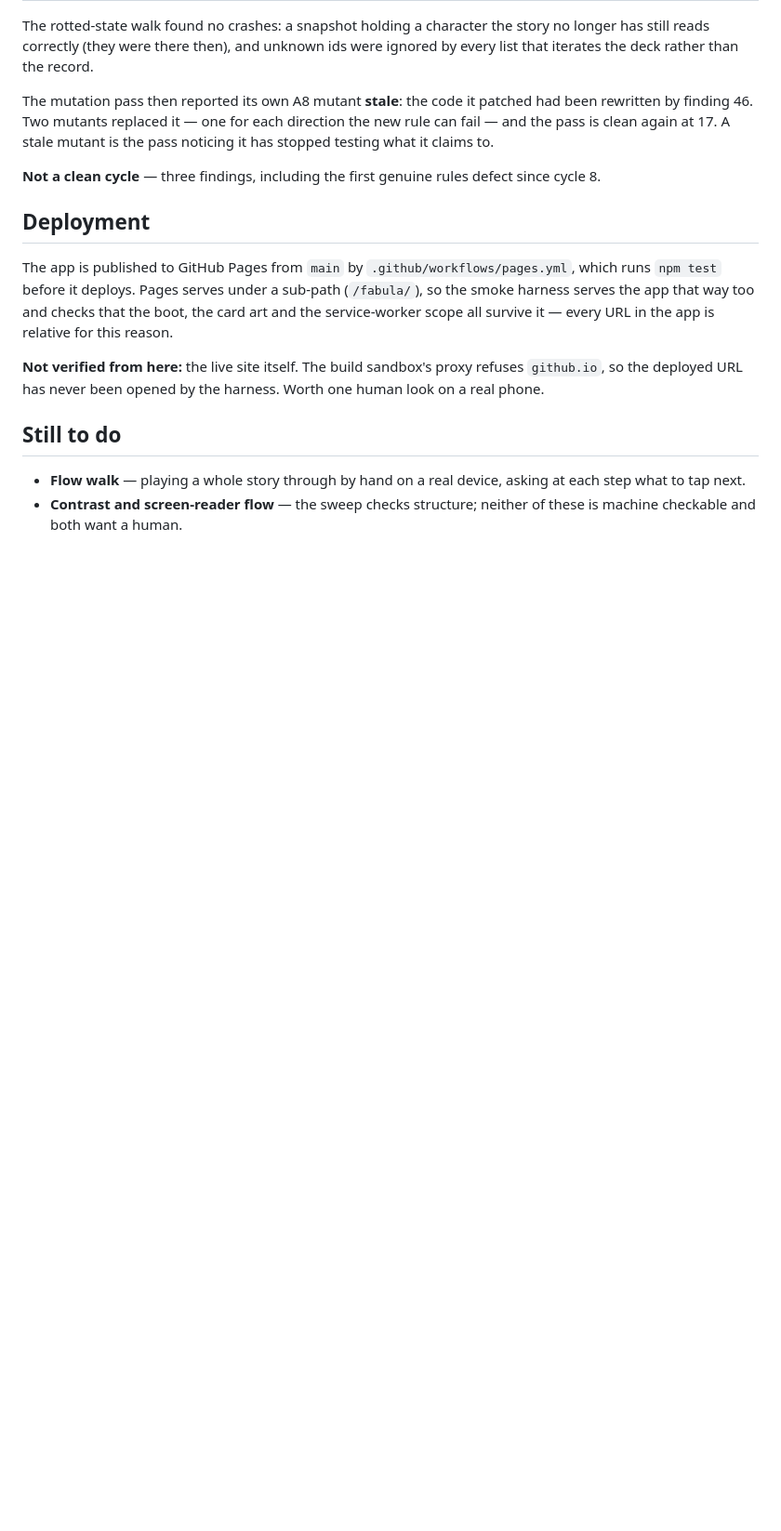
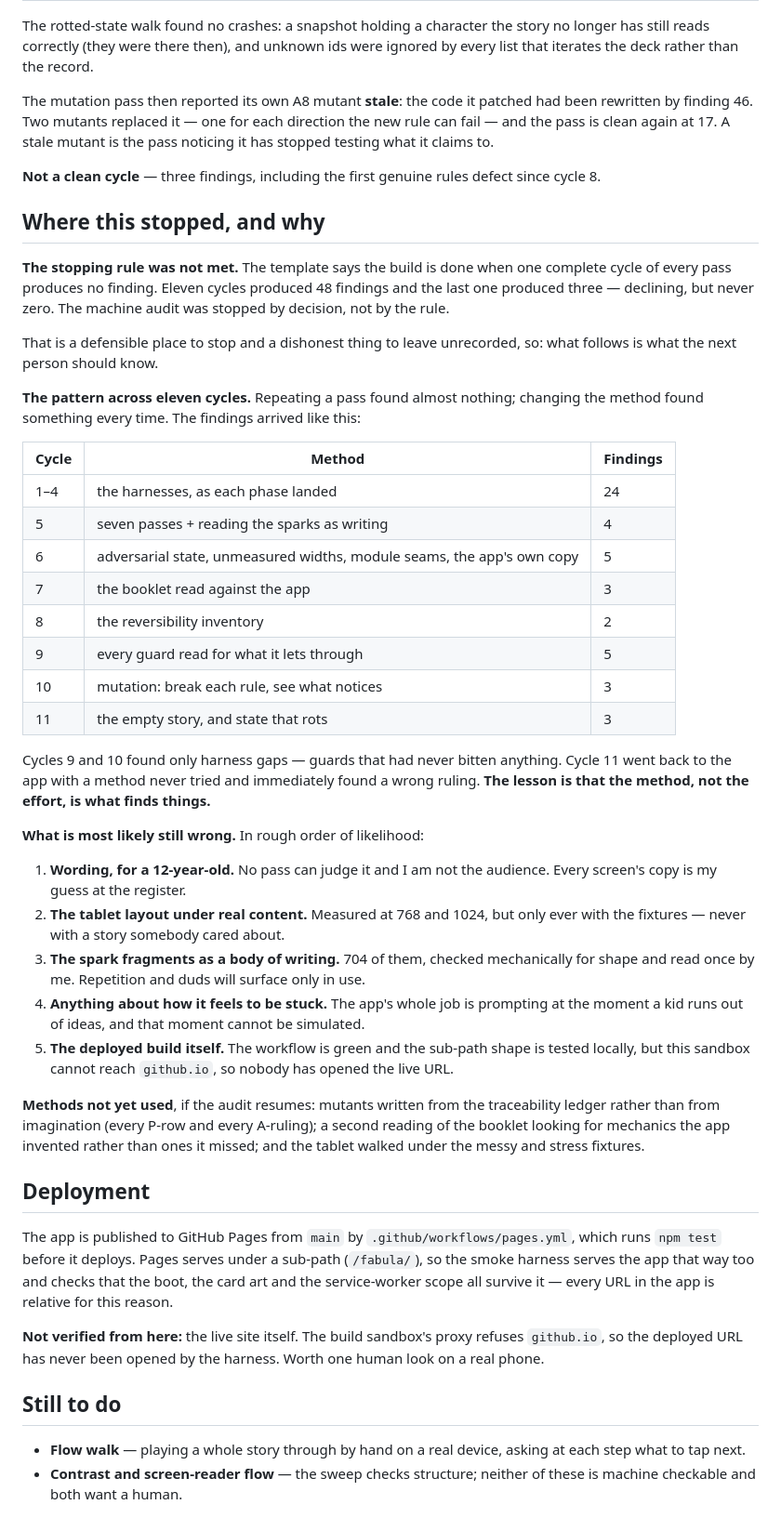
Before and after one commit to arti47/fabula, a Markdown page: docs/AUDIT.md, the part around the change. Shown at 93% size. Rendered like a GitHub page; blank space fills up the shorter version.

Commit message:
Stop the machine audit, and record where it stopped
Eleven cycles, 48 findings, the last producing three. The template's
stopping rule - one complete cycle finding nothing - was never met. This
stops by decision, and says so.

docs/AUDIT.md gains a closing section: the findings cycle by cycle, the
lesson that changing the method found something every time while
repeating one found almost nothing, the five things most likely still
wrong, and the methods left untried.

First on that list is wording for a 12-year-old, which no pass can judge
and which I am not the audience for. The next finding should come from a
kid, or from you, holding a phone.

Co-Authored-By: Claude Opus 5 <noreply@anthropic.com>
Claude-Session: https://claude.ai/code/session_01HEycDJUF8DKWQi1r1aiUMU

```diff
--- a/docs/AUDIT.md
+++ b/docs/AUDIT.md
@@ -231,6 +231,51 @@ is clean again at 17. A stale mutant is the pass noticing it has stopped testing
 
 **Not a clean cycle** — three findings, including the first genuine rules defect since cycle 8.
 
+## Where this stopped, and why
+
+**The stopping rule was not met.** The template says the build is done when one complete cycle of
+every pass produces no finding. Eleven cycles produced 48 findings and the last one produced three —
+declining, but never zero. The machine audit was stopped by decision, not by the rule.
+
+That is a defensible place to stop and a dishonest thing to leave unrecorded, so: what follows is
+what the next person should know.
+
+**The pattern across eleven cycles.** Repeating a pass found almost nothing; changing the method
+found something every time. The findings arrived like this:
+
+| Cycle | Method | Findings |
+|---|---|---|
+| 1–4 | the harnesses, as each phase landed | 24 |
+| 5 | seven passes + reading the sparks as writing | 4 |
+| 6 | adversarial state, unmeasured widths, module seams, the app's own copy | 5 |
+| 7 | the booklet read against the app | 3 |
+| 8 | the reversibility inventory | 2 |
+| 9 | every guard read for what it lets through | 5 |
+| 10 | mutation: break each rule, see what notices | 3 |
+| 11 | the empty story, and state that rots | 3 |
+
+Cycles 9 and 10 found only harness gaps — guards that had never bitten anything. Cycle 11 went back
+to the app with a method never tried and immediately found a wrong ruling. **The lesson is that the
+method, not the effort, is what finds things.**
+
+**What is most likely still wrong.** In rough order of likelihood:
+
+1. **Wording, for a 12-year-old.** No pass can judge it and I am not the audience. Every screen's
+   copy is my guess at the register.
+2. **The tablet layout under real content.** Measured at 768 and 1024, but only ever with the
+   fixtures — never with a story somebody cared about.
+3. **The spark fragments as a body of writing.** 704 of them, checked mechanically for shape and
+   read once by me. Repetition and duds will surface only in use.
+4. **Anything about how it feels to be stuck.** The app's whole job is prompting at the moment a
+   kid runs out of ideas, and that moment cannot be simulated.
+5. **The deployed build itself.** The workflow is green and the sub-path shape is tested locally,
+   but this sandbox cannot reach `github.io`, so nobody has opened the live URL.
+
+**Methods not yet used**, if the audit resumes: mutants written from the traceability ledger rather
+than from imagination (every P-row and every A-ruling); a second reading of the booklet looking for
+mechanics the app invented rather than ones it missed; and the tablet walked under the messy and
+stress fixtures.
+
 ## Deployment
 
 The app is published to GitHub Pages from `main` by `.github/workflows/pages.yml`, which runs
```
Also changed, not shown: CLAUDE.md (+5 -2 lines).
